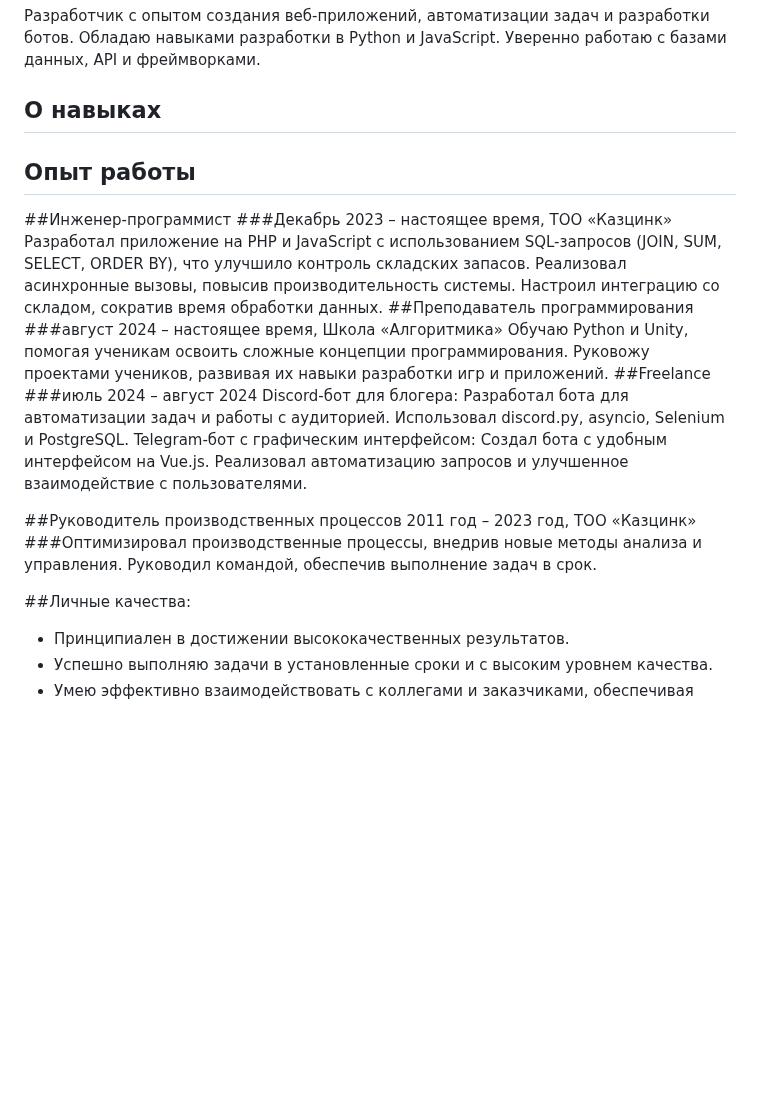
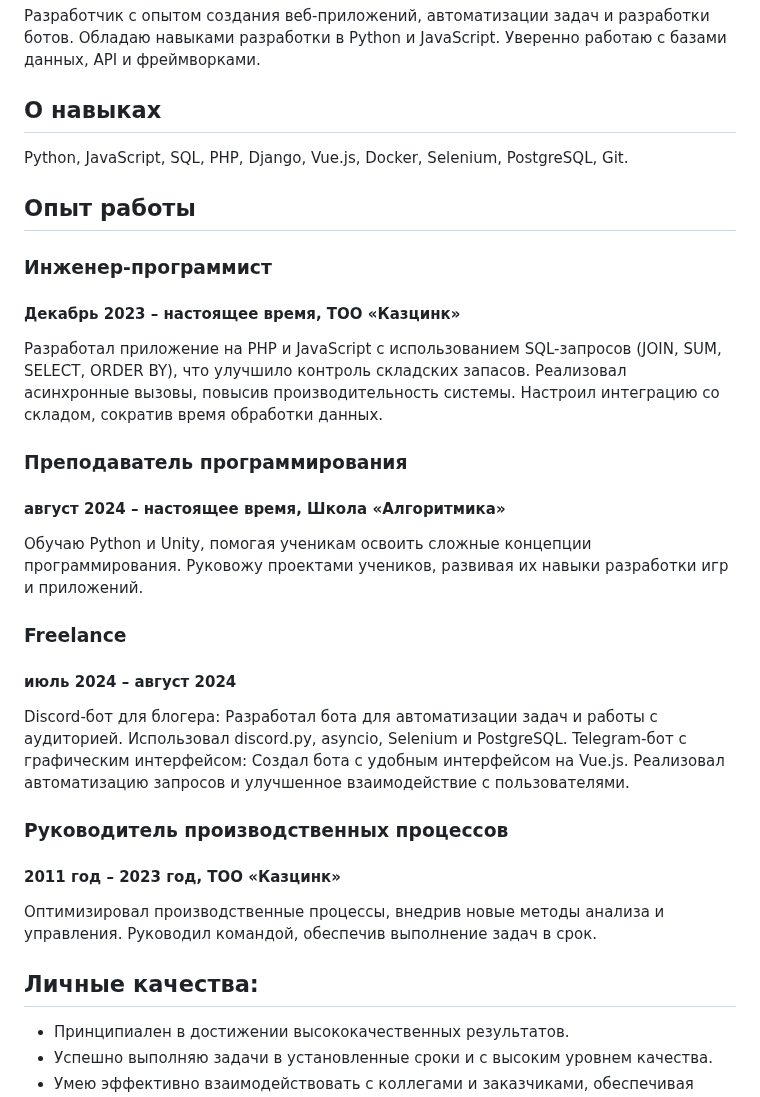
Before and after one commit to AlexXxShurik/AlexXxShurik, a Markdown page: README.md, the part around the change. GitHub-like rendering; blank space fills up the shorter version.

```diff
--- a/README.md
+++ b/README.md
@@ -12,21 +12,21 @@
 
 ## О навыках
 
-
+Python, JavaScript, SQL, PHP, Django, Vue.js, Docker, Selenium, PostgreSQL, Git.
 
 ## Опыт работы
 
-##Инженер-программист
-###Декабрь 2023 – настоящее время, ТОО «Казцинк»
+### Инженер-программист
+#### Декабрь 2023 – настоящее время, ТОО «Казцинк»
 Разработал приложение на PHP и JavaScript с использованием SQL-запросов (JOIN, SUM, SELECT, ORDER BY), что улучшило контроль складских запасов.
 Реализовал асинхронные вызовы, повысив производительность системы.
 Настроил интеграцию со складом, сократив время обработки данных.
-##Преподаватель программирования
-###август 2024 – настоящее время, Школа «Алгоритмика»
+### Преподаватель программирования
+#### август 2024 – настоящее время, Школа «Алгоритмика»
 Обучаю Python и Unity, помогая ученикам освоить сложные концепции программирования.
 Руковожу проектами учеников, развивая их навыки разработки игр и приложений.
-##Freelance
-###июль 2024 – август 2024
+### Freelance
+#### июль 2024 – август 2024
 Discord-бот для блогера:
 Разработал бота для автоматизации задач и работы с аудиторией.
 Использовал discord.py, asyncio, Selenium и PostgreSQL.
@@ -34,12 +34,12 @@ Telegram-бот с графическим интерфейсом:
 Создал бота с удобным интерфейсом на Vue.js.
 Реализовал автоматизацию запросов и улучшенное взаимодействие с пользователями.
 
-##Руководитель производственных процессов
-2011 год – 2023 год, ТОО «Казцинк»
-###Оптимизировал производственные процессы, внедрив новые методы анализа и управления.
+### Руководитель производственных процессов
+#### 2011 год – 2023 год, ТОО «Казцинк»
+Оптимизировал производственные процессы, внедрив новые методы анализа и управления.
 Руководил командой, обеспечив выполнение задач в срок.
 
-##Личные качества:
+## Личные качества:
 
 - Принципиален в достижении высококачественных результатов.
 - Успешно выполняю задачи в установленные сроки и с высоким уровнем качества.
```
